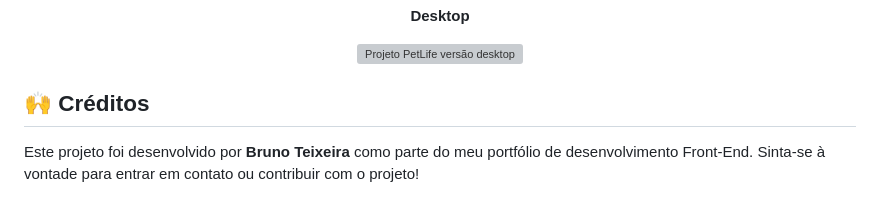
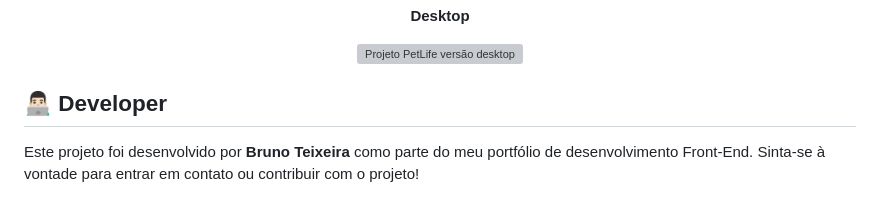
Before and after one commit to brunotxrs/PetLife, a Markdown page: readme.md, the part around one of its changes. GitHub-like rendering; grey boxes are pictures that could not be loaded.

```diff
--- a/readme.md
+++ b/readme.md
@@ -109,7 +109,7 @@ Aqui estão algumas capturas de tela do projeto em diferentes dispositivos:
 </p>
 
 
-## 🙌 Créditos
+## 👨🏻‍💻 Developer
 Este projeto foi desenvolvido por <strong>Bruno Teixeira</strong> como parte do meu portfólio de desenvolvimento Front-End. Sinta-se à vontade para entrar em contato ou contribuir com o projeto!
 
 - [![LinkedIn](https://custom-icon-badges.demolab.com/badge/LinkedIn-0A66C2?logo=linkedin-white&logoColor=fff)](https://www.linkedin.com/in/brunotxrs/)
```
Also changed, not shown: other parts of readme.md (+1 -1 lines).
